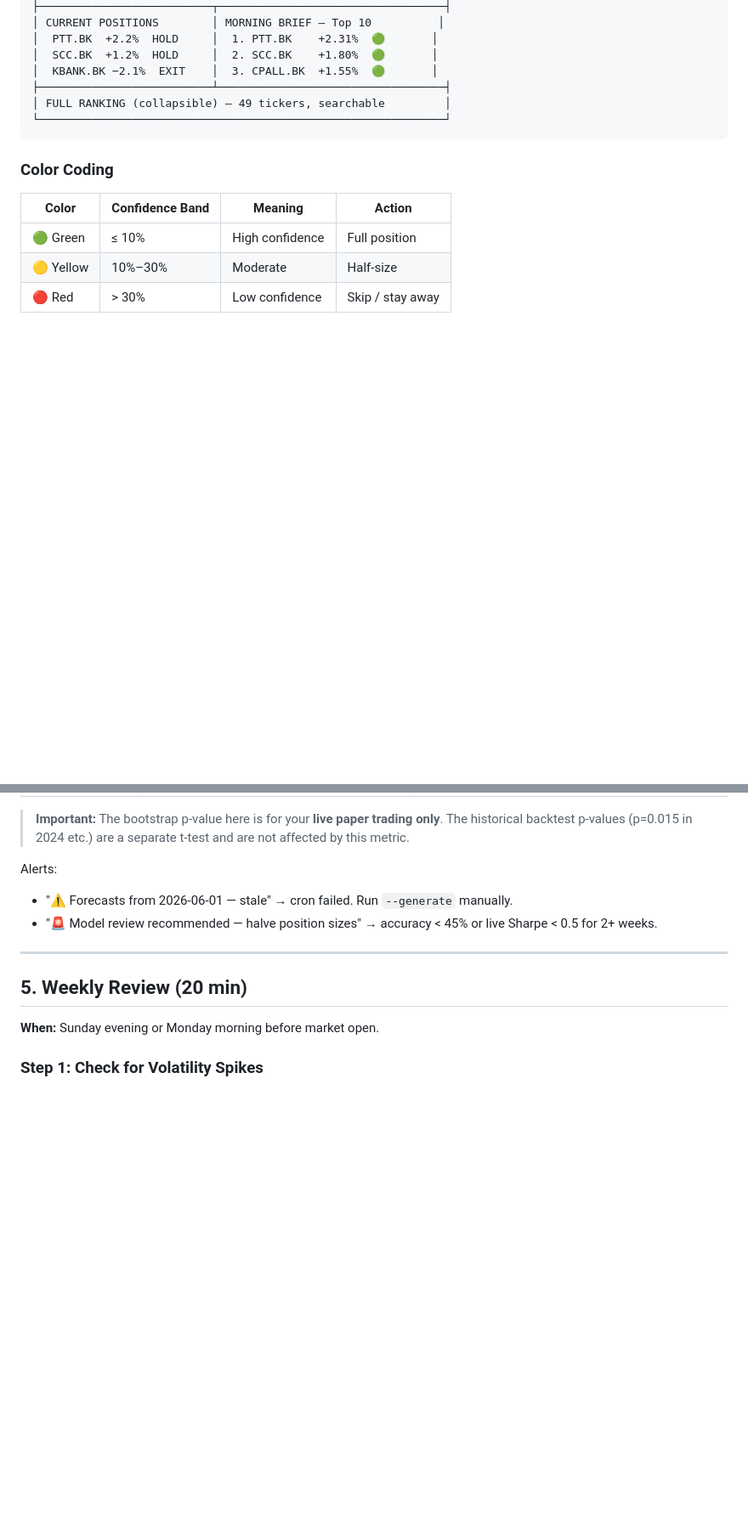
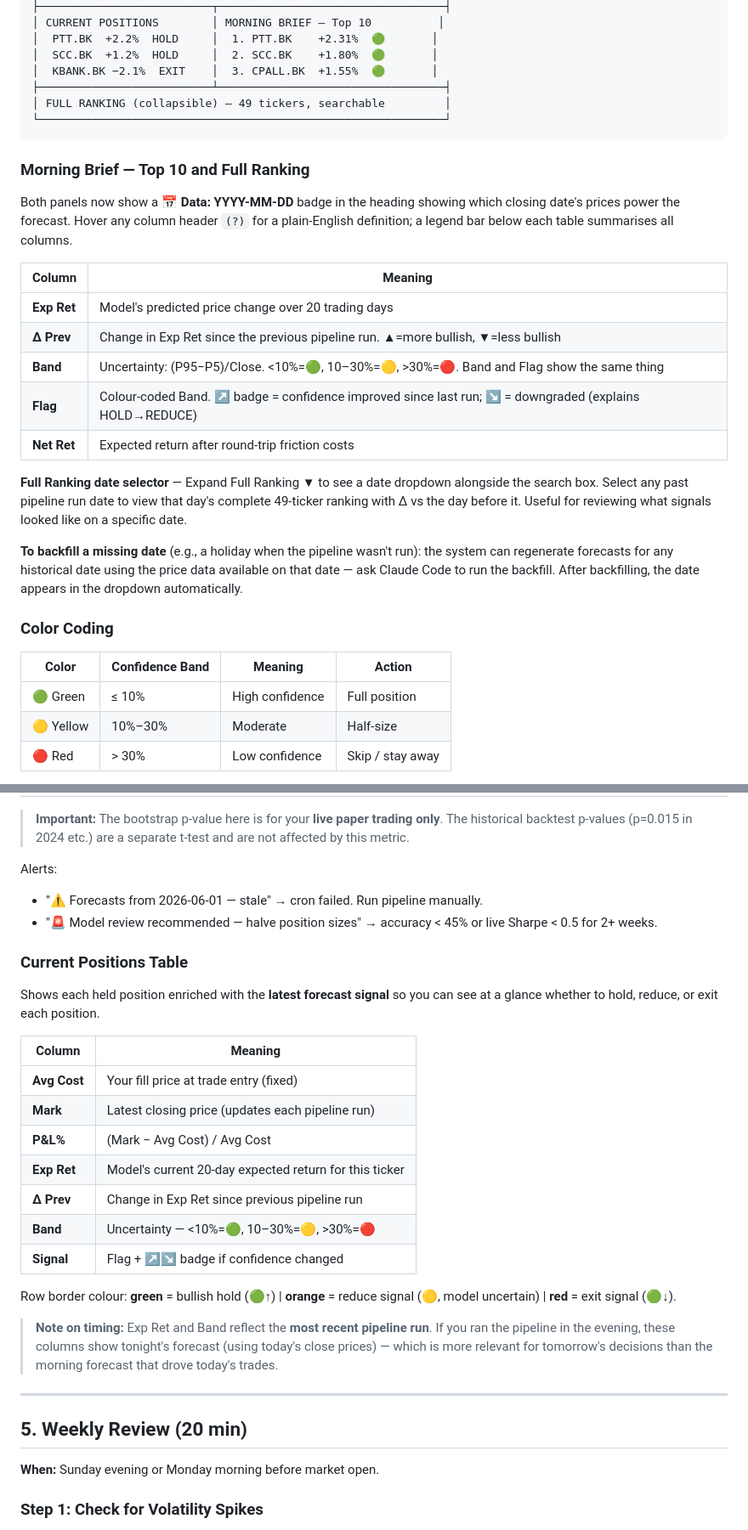
Before and after one commit to Yutwizard/Kronos_Thai_Retail, a Markdown page: docs/dashboard-user-manual.md, 2 parts joined by grey strips. Shown at 85% size. Drawn GitHub-style; blank space fills up the shorter version.

````diff
--- a/docs/dashboard-user-manual.md
+++ b/docs/dashboard-user-manual.md
@@ -249,6 +249,22 @@ Allocation: NEUTRAL 10%
 └─────────────────────────────────────────────────────────────┘
 ```
 
+### Morning Brief — Top 10 and Full Ranking
+
+Both panels now show a **📅 Data: YYYY-MM-DD** badge in the heading showing which closing date's prices power the forecast. Hover any column header `(?)` for a plain-English definition; a legend bar below each table summarises all columns.
+
+| Column | Meaning |
+|---|---|
+| **Exp Ret** | Model's predicted price change over 20 trading days |
+| **Δ Prev** | Change in Exp Ret since the previous pipeline run. ▲=more bullish, ▼=less bullish |
+| **Band** | Uncertainty: (P95−P5)/Close. <10%=🟢, 10–30%=🟡, >30%=🔴. Band and Flag show the same thing |
+| **Flag** | Colour-coded Band. ↗ badge = confidence improved since last run; ↘ = downgraded (explains HOLD→REDUCE) |
+| **Net Ret** | Expected return after round-trip friction costs |
+
+**Full Ranking date selector** — Expand Full Ranking ▼ to see a date dropdown alongside the search box. Select any past pipeline run date to view that day's complete 49-ticker ranking with Δ vs the day before it. Useful for reviewing what signals looked like on a specific date.
+
+**To backfill a missing date** (e.g., a holiday when the pipeline wasn't run): the system can regenerate forecasts for any historical date using the price data available on that date — ask Claude Code to run the backfill. After backfilling, the date appears in the dropdown automatically.
+
 ### Color Coding
 
 | Color | Confidence Band | Meaning | Action |
@@ -286,8 +302,26 @@ Four metrics displayed inline. All show "—" until enough live trading history
 > **Important:** The bootstrap p-value here is for your **live paper trading only**. The historical backtest p-values (p=0.015 in 2024 etc.) are a separate t-test and are not affected by this metric.
 
 Alerts:
-- "⚠ Forecasts from 2026-06-01 — stale" → cron failed. Run `--generate` manually.
+- "⚠ Forecasts from 2026-06-01 — stale" → cron failed. Run pipeline manually.
 - "🚨 Model review recommended — halve position sizes" → accuracy < 45% or live Sharpe < 0.5 for 2+ weeks.
+
+### Current Positions Table
+
+Shows each held position enriched with the **latest forecast signal** so you can see at a glance whether to hold, reduce, or exit each position.
+
+| Column | Meaning |
+|---|---|
+| **Avg Cost** | Your fill price at trade entry (fixed) |
+| **Mark** | Latest closing price (updates each pipeline run) |
+| **P&L%** | (Mark − Avg Cost) / Avg Cost |
+| **Exp Ret** | Model's current 20-day expected return for this ticker |
+| **Δ Prev** | Change in Exp Ret since previous pipeline run |
+| **Band** | Uncertainty — <10%=🟢, 10–30%=🟡, >30%=🔴 |
+| **Signal** | Flag + ↗↘ badge if confidence changed |
+
+Row border colour: **green** = bullish hold (🟢↑) | **orange** = reduce signal (🟡, model uncertain) | **red** = exit signal (🟢↓).
+
+> **Note on timing:** Exp Ret and Band reflect the **most recent pipeline run**. If you ran the pipeline in the evening, these columns show tonight's forecast (using today's close prices) — which is more relevant for tomorrow's decisions than the morning forecast that drove today's trades.
 
 ---
 
````
Also changed, not shown: AGENTS.md (+12 -5 lines), CLAUDE.md (+4 -1 lines).
